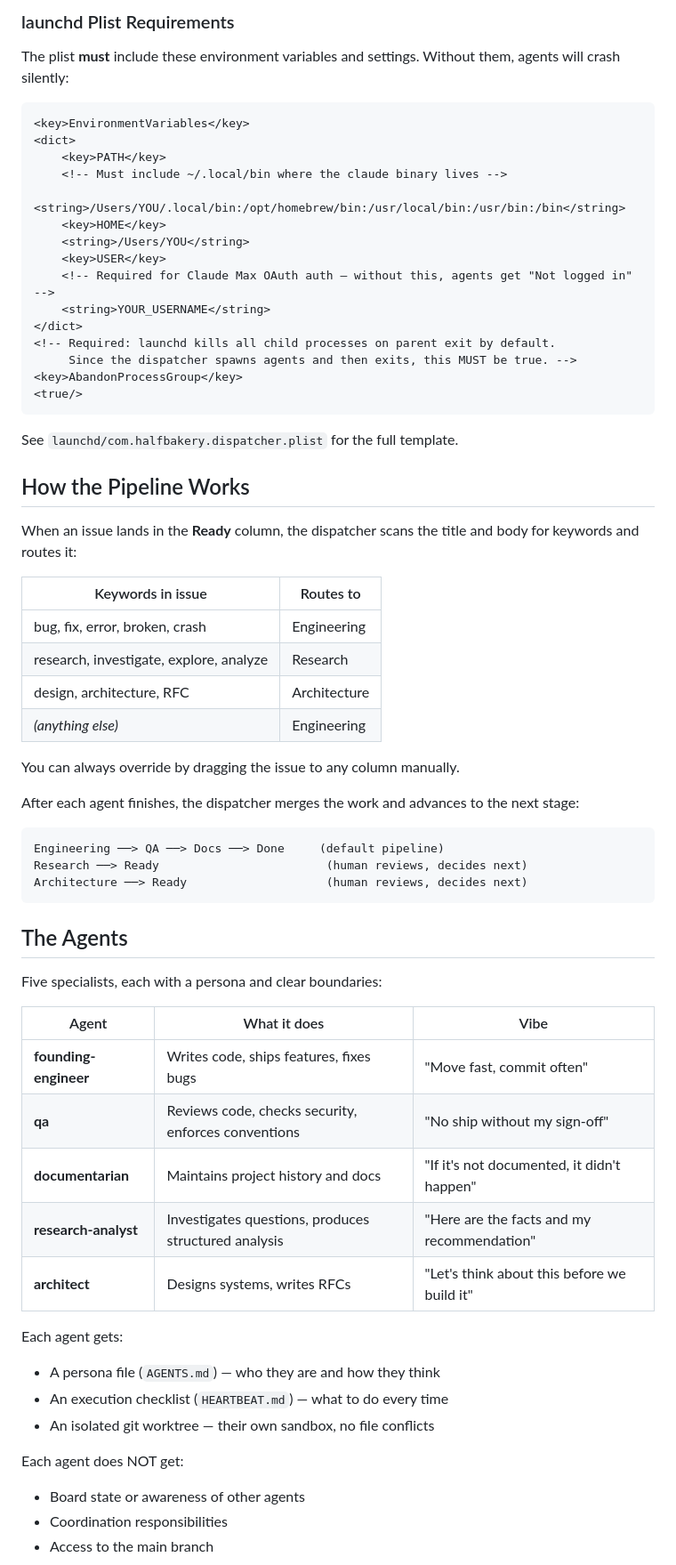
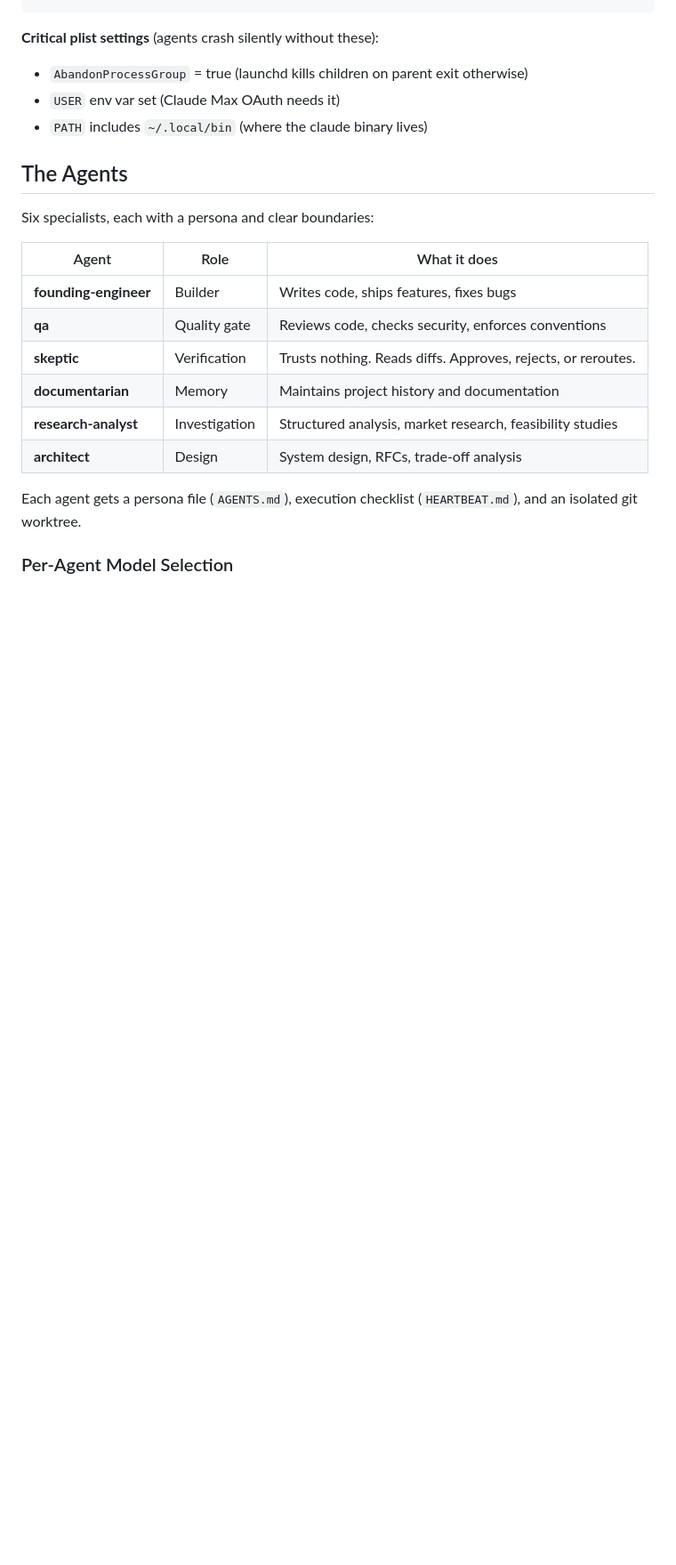
Before and after one commit to justintormey/The-Half-Bakery-Framework, a Markdown page: README.md, the part around one of its changes. Shown at 89% size. Drawn GitHub-style; blank space fills up the shorter version.

````diff
--- a/README.md
+++ b/README.md
@@ -117,69 +107,24 @@ launchctl start com.halfbakery.dispatcher
 ```
 
-### launchd Plist Requirements
-
-The plist **must** include these environment variables and settings. Without them, agents will crash silently:
-
-```xml
-<key>EnvironmentVariables</key>
-<dict>
-    <key>PATH</key>
-    <!-- Must include ~/.local/bin where the claude binary lives -->
-    <string>/Users/YOU/.local/bin:/opt/homebrew/bin:/usr/local/bin:/usr/bin:/bin</string>
-    <key>HOME</key>
-    <string>/Users/YOU</string>
-    <key>USER</key>
-    <!-- Required for Claude Max OAuth auth — without this, agents get "Not logged in" -->
-    <string>YOUR_USERNAME</string>
-</dict>
-<!-- Required: launchd kills all child processes on parent exit by default.
-     Since the dispatcher spawns agents and then exits, this MUST be true. -->
-<key>AbandonProcessGroup</key>
-<true/>
-```
-
-See `launchd/com.halfbakery.dispatcher.plist` for the full template.
-
-## How the Pipeline Works
-
-When an issue lands in the **Ready** column, the dispatcher scans the title and body for keywords and routes it:
-
-| Keywords in issue | Routes to |
-|-------------------|-----------|
-| bug, fix, error, broken, crash | Engineering |
-| research, investigate, explore, analyze | Research |
-| design, architecture, RFC | Architecture |
-| *(anything else)* | Engineering |
-
-You can always override by dragging the issue to any column manually.
-
-After each agent finishes, the dispatcher merges the work and advances to the next stage:
-
-```
-Engineering ──> QA ──> Docs ──> Done     (default pipeline)
-Research ──> Ready                        (human reviews, decides next)
-Architecture ──> Ready                    (human reviews, decides next)
-```
+**Critical plist settings** (agents crash silently without these):
+- `AbandonProcessGroup` = true (launchd kills children on parent exit otherwise)
+- `USER` env var set (Claude Max OAuth needs it)
+- `PATH` includes `~/.local/bin` (where the claude binary lives)
 
 ## The Agents
 
-Five specialists, each with a persona and clear boundaries:
+Six specialists, each with a persona and clear boundaries:
 
-| Agent | What it does | Vibe |
-|-------|-------------|------|
-| **founding-engineer** | Writes code, ships features, fixes bugs | "Move fast, commit often" |
-| **qa** | Reviews code, checks security, enforces conventions | "No ship without my sign-off" |
-| **documentarian** | Maintains project history and docs | "If it's not documented, it didn't happen" |
-| **research-analyst** | Investigates questions, produces structured analysis | "Here are the facts and my recommendation" |
-| **architect** | Designs systems, writes RFCs | "Let's think about this before we build it" |
+| Agent | Role | What it does |
+|-------|------|-------------|
+| **founding-engineer** | Builder | Writes code, ships features, fixes bugs |
+| **qa** | Quality gate | Reviews code, checks security, enforces conventions |
+| **skeptic** | Verification | Trusts nothing. Reads diffs. Approves, rejects, or reroutes. |
+| **documentarian** | Memory | Maintains project history and documentation |
+| **research-analyst** | Investigation | Structured analysis, market research, feasibility studies |
+| **architect** | Design | System design, RFCs, trade-off analysis |
 
-Each agent gets:
-- A persona file (`AGENTS.md`) — who they are and how they think
-- An execution checklist (`HEARTBEAT.md`) — what to do every time
-- An isolated git worktree — their own sandbox, no file conflicts
+Each agent gets a persona file (`AGENTS.md`), execution checklist (`HEARTBEAT.md`), and an isolated git worktree.
 
-Each agent does NOT get:
-- Board state or awareness of other agents
-- Coordination responsibilities
-- Access to the main branch
+### Per-Agent Model Selection
 
````
Also changed, not shown: other parts of README.md (+195 -186 lines).
